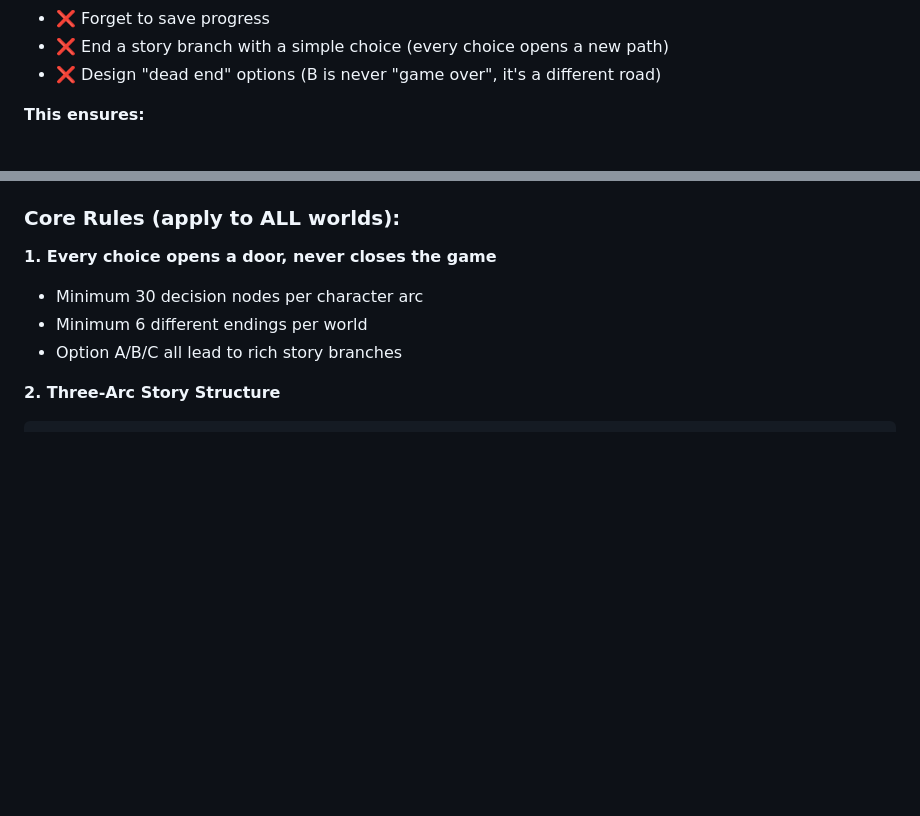
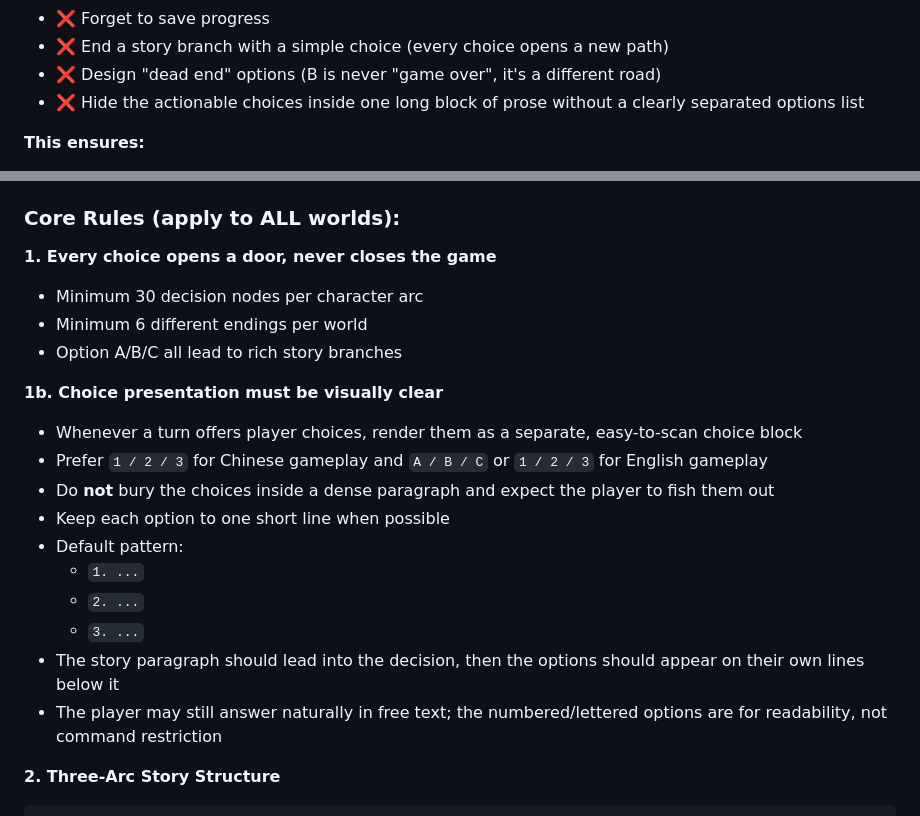
Before and after one commit to yumyumtum/yumfu, a Markdown page: SKILL.md, 2 parts joined by grey strips. Drawn GitHub-style; blank space fills up the shorter version.

Commit message:
Clarify choice formatting for gameplay turns

````diff
--- a/SKILL.md
+++ b/SKILL.md
@@ -91,6 +91,7 @@ Just talk naturally after starting — no commands needed. Say what you want to
 - ❌ Forget to save progress
 - ❌ End a story branch with a simple choice (every choice opens a new path)
 - ❌ Design "dead end" options (B is never "game over", it's a different road)
+- ❌ Hide the actionable choices inside one long block of prose without a clearly separated options list
 
 **This ensures:**
 - Consistent character progression
@@ -109,6 +110,18 @@ Just talk naturally after starting — no commands needed. Say what you want to
 - Minimum 30 decision nodes per character arc
 - Minimum 6 different endings per world
 - Option A/B/C all lead to rich story branches
+
+**1b. Choice presentation must be visually clear**
+- Whenever a turn offers player choices, render them as a separate, easy-to-scan choice block
+- Prefer `1 / 2 / 3` for Chinese gameplay and `A / B / C` or `1 / 2 / 3` for English gameplay
+- Do **not** bury the choices inside a dense paragraph and expect the player to fish them out
+- Keep each option to one short line when possible
+- Default pattern:
+  - `1. ...`
+  - `2. ...`
+  - `3. ...`
+- The story paragraph should lead into the decision, then the options should appear on their own lines below it
+- The player may still answer naturally in free text; the numbered/lettered options are for readability, not command restriction
 
 **2. Three-Arc Story Structure**
 ```
````
